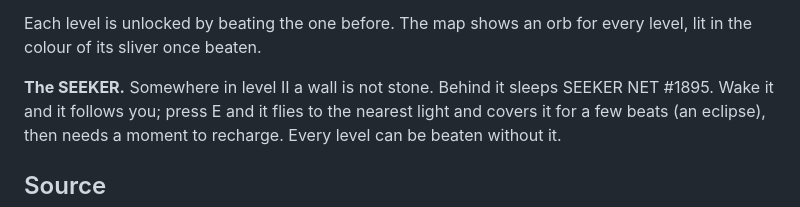
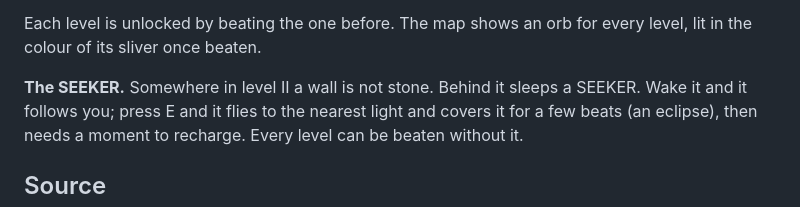
Before and after one commit to JohnnyDebtt/DWELLER-2.0, a Markdown page: README.md, the part around the change. Drawn GitHub-style.

Commit message:
Update SEEKER description in README
Clarified description of the SEEKER in level II.

```diff
--- a/README.md
+++ b/README.md
@@ -28,7 +28,7 @@ hot-air vents, and hush stones that put nearby lights to sleep for a few beats.
 Each level is unlocked by beating the one before. The map shows an orb for every level, lit in the
 colour of its sliver once beaten.
 
-**The SEEKER.** Somewhere in level II a wall is not stone. Behind it sleeps SEEKER NET #1895. Wake it
+**The SEEKER.** Somewhere in level II a wall is not stone. Behind it sleeps a SEEKER. Wake it
 and it follows you; press E and it flies to the nearest light and covers it for a few beats (an
 eclipse), then needs a moment to recharge. Every level can be beaten without it.
 
```
